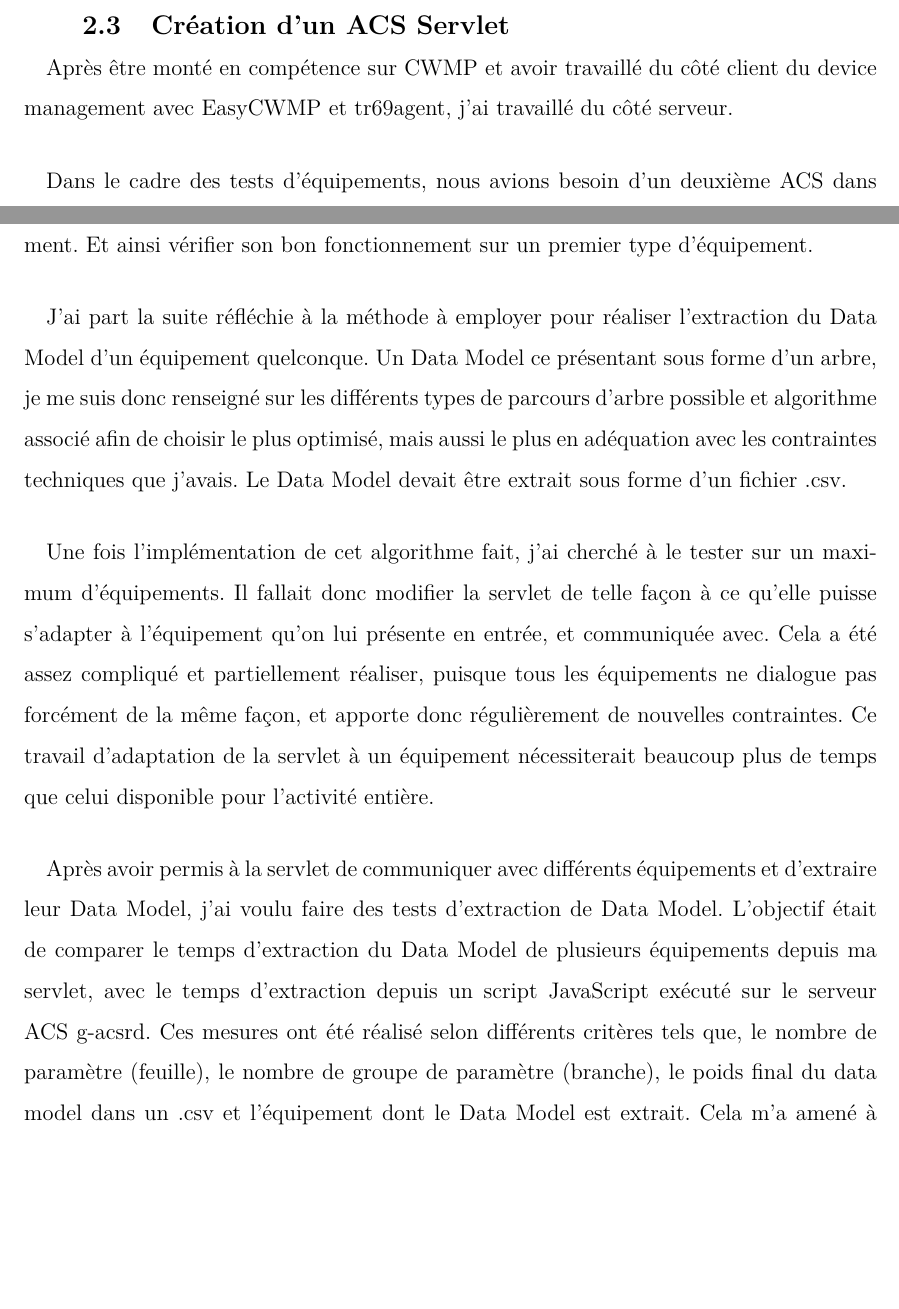
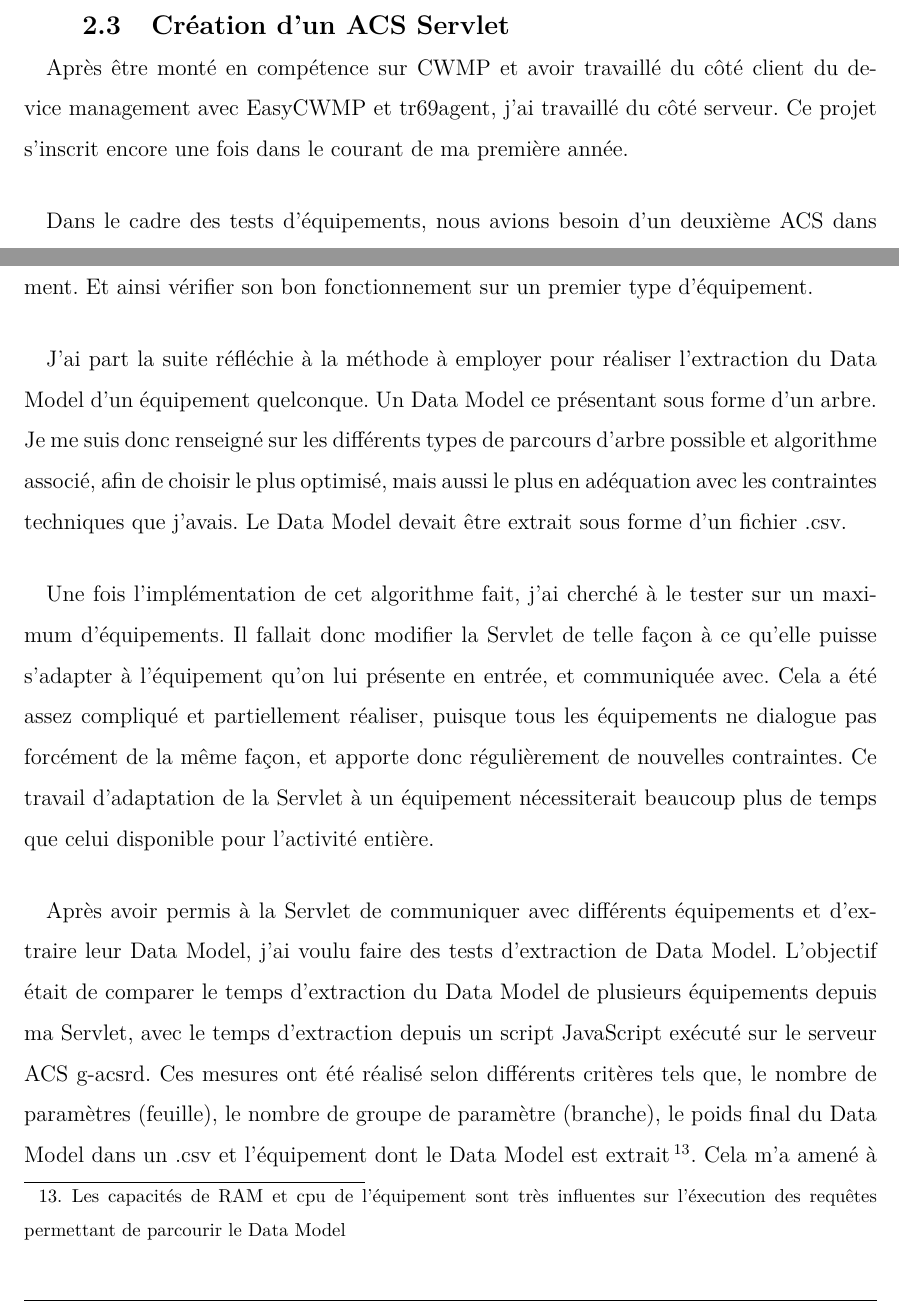
Before and after one commit to AlexisBattagli/Mem3A, a LaTeX document (memoire.tex): two parts of pages 25 and 27 of 48, joined at a grey line, cut so that both start at the same text, the shorter picture padded with empty space. Compiled offline with pdfLaTeX.

Commit message:
Intégration ACS Servle tpartie OK !

```diff
--- a/memoire.tex
+++ b/memoire.tex
@@ -251,7 +251,7 @@ systématiquement un client \gls{cwmp} sur leurs équipements. Cela rend impossi
 \paragraph*{}À la suite de la comparaison entre les client \gls{cwmp} EasyCWMP et tr69agent, une des quatre propositions a été retenu. Cette solution consiste, entre autre, à fournir au sein du toolkit le client tr69agent, une documentation permettant l'intégration du client, ainsi qu'une plateforme de test\footnote{La réalisation de cette plateforme fait l'objet de la partie suivante, intitulé "Conception et développement de TINK"} d'implémentation de client \gls{cwmp}.
 \paragraph*{}Les études de ces deux clients m'auront permis de renforcer mes compétences sur le protocole \gls{cwmp}, en particulier sur le côté client. Mes compétences rédactionelles auront également été renforcé. \\
 \subsection{Création d'un ACS Servlet}
-\paragraph*{}Après être monté en compétence sur \gls{cwmp} et avoir travaillé du côté client du device management avec EasyCWMP et tr69agent, j’ai travaillé du côté serveur.
+\paragraph*{}Après être monté en compétence sur \gls{cwmp} et avoir travaillé du côté client du device management avec EasyCWMP et tr69agent, j’ai travaillé du côté serveur. Ce projet s'inscrit encore une fois dans le courant de ma première année.
 \paragraph*{}Dans le cadre des tests d'équipements, nous avions besoin d’un deuxième \gls{acs} dans le réseau isolé afin d’effectuer certain tests. C’est pourquoi, un des membres de l’équipe a conçu ce que l’on appelle une \gls{servletg}. Cette \gls{servletg} est codée en langage Java, et se comporte au sein du réseau isolé comme un serveur \gls{acs}. La \gls{servletg} s’installe sur un serveur web installé sur un PC du réseau isolé, permettant ainsi d’avoir un équivalent de serveur \gls{acs} mais extrêmement minimalisé.
 \paragraph*{}L’avantage d’avoir une servlet comme \gls{acs} est que l’on peut y rajouter les fonctionnalités dont nous avons besoin. Elle est également facile à installer, puisqu’il suffit uniquement d’un serveur web.
 \paragraph*{}On m’a donc demandé de reprendre la \gls{servletg} déjà faite et de l’améliorer afin que dans un premier temps elle puisse extraire le \gls{datamodelg} d’un équipement qui viendrait dialoguer avec elle. Par conséquent, elle devait aussi pouvoir communiquer avec un maximum d'équipements qui implémentent le \gls{doctr069g}. A l’origine, la \gls{servletg} qui a été développé ne pouvait communiquer qu’avec un nombre restreint de types d'équipements à cause de contraintes techniques que je devais donc résoudre.
@@ -267,8 +267,7 @@ systématiquement un client \gls{cwmp} sur leurs équipements. Cela rend impossi
 \paragraph*{}J’ai tout d’abord cherché à comprendre le code de la \gls{servletg} que l’on m’avait donné. N’ayant pas vraiment de connaissance dans le langage Java, je devais également monter en compétence dans ce domaine. Cela m’a pris plusieurs jours pour voir et comprendre le code, les fonctionnalités mises en place, ainsi que les outils utilisés pour développer la \gls{servletg}.
 \paragraph*{}Je me suis familiarisé avec le code en ajoutant des méthodes \gls{cwmp} qu’un serveur \gls{acs} doit avoir pour communiquer avec différents équipements. J’ai pu identifier et implémenter ces différentes méthodes depuis le \gls{doctr069g}, mais également en analysant les échanges de trames sur le réseau isolé entre un équipement et son \gls{acs}. L’implémentation de ces méthodes m’a permis de me familiariser plus rapidement avec l’ensemble du code. J’ai également pu avoir plusieurs explications de la personne qui a développé les premières versions de la \gls{servletg}.
 \paragraph*{}Une fois cette première étape de découverte passée, j’ai pu faire communiquer la \gls{servletg}, avec ces nouvelles méthodes, au client EasyCWMP sur lequel j’avais travaillé précédemment. Et ainsi vérifier son bon fonctionnement sur un premier type d’équipement.
-\paragraph*{}J’ai part la suite réfléchie à la méthode à employer pour réaliser l’extraction du \gls{datamodelg} d’un équipement quelconque. Un \gls{datamodelg} ce présentant sous forme d’un arbre, je me suis donc renseigné sur les différents types de parcours d’arbre possible et algorithme associé afin de choisir le plus optimisé, mais aussi le plus en adéquation avec les contraintes techniques que j’avais. Le \gls{datamodelg} devait être extrait sous forme d’un fichier .csv.
-\paragraph*{} Une fois l’implémentation de cet algorithme fait, j’ai cherché à le tester sur un maximum d’équipements. Il fallait donc modifier la servlet de telle façon à ce qu’elle puisse s’adapter à l’équipement qu’on lui présente en entrée, et communiquée avec. Cela a été assez compliqué et partiellement réaliser, puisque tous les équipements ne dialogue pas forcément de la même façon, et apporte donc régulièrement de nouvelles contraintes. Ce travail d’adaptation de la servlet à un équipement nécessiterait beaucoup plus de temps que celui disponible pour l’activité entière.
-\paragraph*{}Après avoir permis à la servlet de communiquer avec différents équipements et d’extraire leur \gls{datamodelg}, j’ai voulu faire des tests d’extraction de \gls{datamodelg}. L’objectif était de comparer le temps d’extraction du \gls{datamodelg} de plusieurs équipements depuis ma servlet, avec le temps d’extraction depuis un script JavaScript exécuté sur le serveur ACS g-acsrd. Ces mesures ont été réalisé selon différents critères tels que, le nombre de paramètre (feuille), le nombre de groupe de paramètre (branche), le poids final du data model dans un .csv et l’équipement dont le \gls{datamodelg} est extrait. Cela m’a amené à optimiser mon algorithme d’extractions, et plus généralement le code entier de ma servlet.
-\paragraph*{}Une fois l’étape d’optimisation du code effectué, j’ai créé une page d’accueil de la servlet en html et css avec un formulaire pour modifier les paramètres plus proprement. De plus, lors de l’envoie des valeurs des paramètres, j’ai rajouté une vérification afin de détecter différentes anomalies ou valeurs impossibles qui serait entré par l’utilisateur et entrainerais un blocage de l’équipement.
-\paragraph*{}Enfin, après avoir testé le bon fonctionnement de la servlet, j’ai pu l’installé sur le serveur g-acsrd et donc la rendre accessible depuis l’extérieur, comme on peut le voir ci-dessous.
+\paragraph*{}J’ai part la suite réfléchie à la méthode à employer pour réaliser l’extraction du \gls{datamodelg} d’un équipement quelconque. Un \gls{datamodelg} ce présentant sous forme d’un arbre. Je me suis donc renseigné sur les différents types de parcours d’arbre possible et algorithme associé, afin de choisir le plus optimisé, mais aussi le plus en adéquation avec les contraintes techniques que j’avais. Le \gls{datamodelg} devait être extrait sous forme d’un fichier .csv.
+\paragraph*{} Une fois l’implémentation de cet algorithme fait, j’ai cherché à le tester sur un maximum d’équipements. Il fallait donc modifier la \gls{servletg} de telle façon à ce qu’elle puisse s’adapter à l’équipement qu’on lui présente en entrée, et communiquée avec. Cela a été assez compliqué et partiellement réaliser, puisque tous les équipements ne dialogue pas forcément de la même façon, et apporte donc régulièrement de nouvelles contraintes. Ce travail d’adaptation de la \gls{servletg} à un équipement nécessiterait beaucoup plus de temps que celui disponible pour l’activité entière.
+\paragraph*{}Après avoir permis à la \gls{servletg} de communiquer avec différents équipements et d’extraire leur \gls{datamodelg}, j’ai voulu faire des tests d’extraction de \gls{datamodelg}. L’objectif était de comparer le temps d’extraction du \gls{datamodelg} de plusieurs équipements depuis ma \gls{servletg}, avec le temps d’extraction depuis un script JavaScript exécuté sur le serveur \gls{acs} g-acsrd. Ces mesures ont été réalisé selon différents critères tels que, le nombre de paramètres (feuille), le nombre de groupe de paramètre (branche), le poids final du \gls{datamodelg} dans un .csv et l’équipement dont le \gls{datamodelg} est extrait \footnote{Les capacités de RAM et cpu de l'équipement sont très influentes sur l'éxecution des requêtes permettant de parcourir le \gls{datamodelg}}. Cela m’a amené à optimiser mon algorithme d’extractions, et plus généralement le code entier de ma \gls{servletg}.
+\paragraph*{}Une fois l’étape d’optimisation du code effectué, j’ai créé une page d’accueil de la \gls{servletg} en html et css avec un formulaire pour modifier les paramètres plus proprement. De plus, lors de l’envoie des valeurs des paramètres, j’ai rajouté une vérification afin de détecter différentes anomalies ou valeurs impossibles qui serait entré par l’utilisateur et entrainerais un blocage de l’équipement.
```
Also changed, not shown: memoire.pdf, memoire.tex (11 more changed lines), 3 other files.
